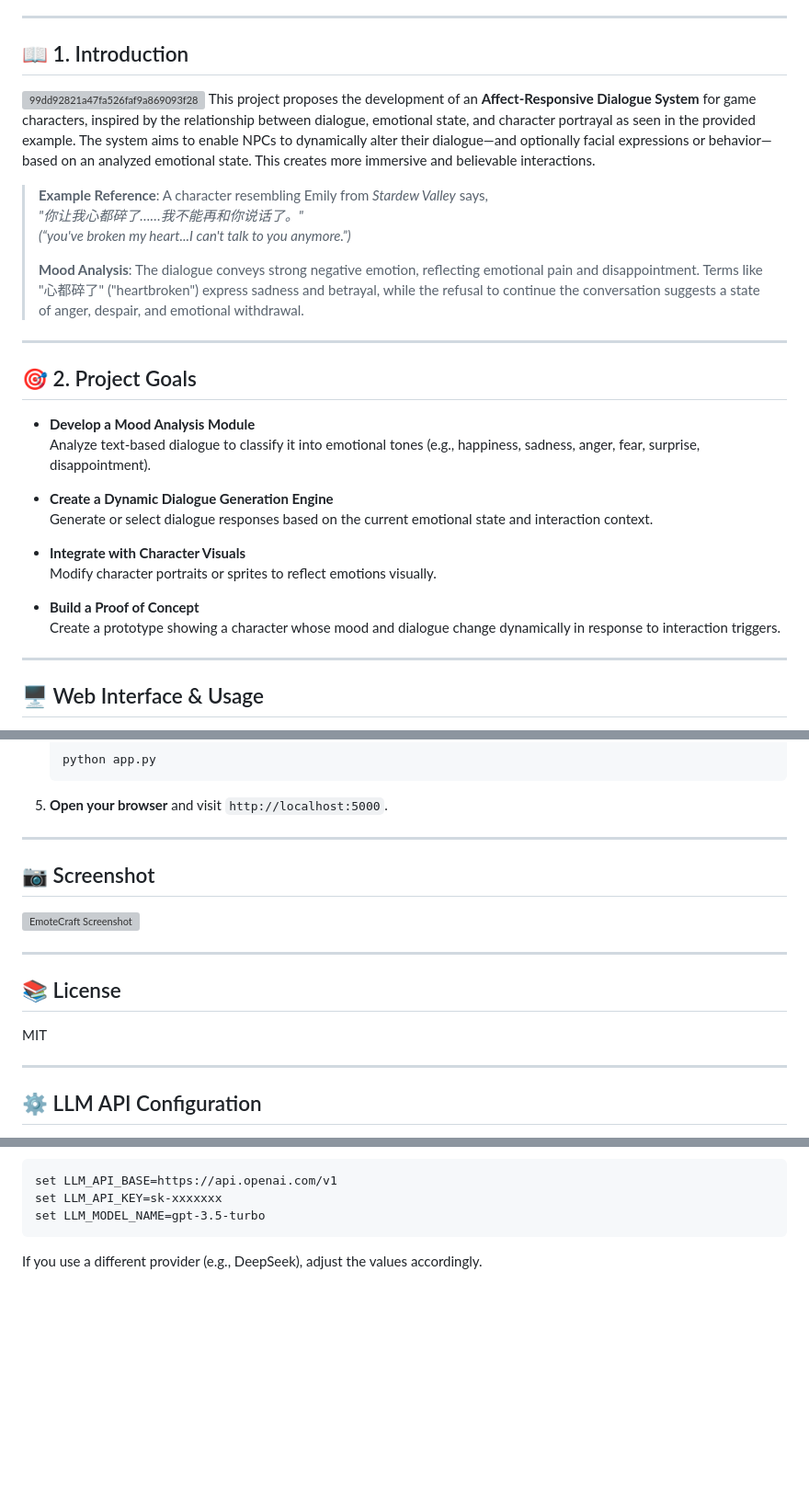
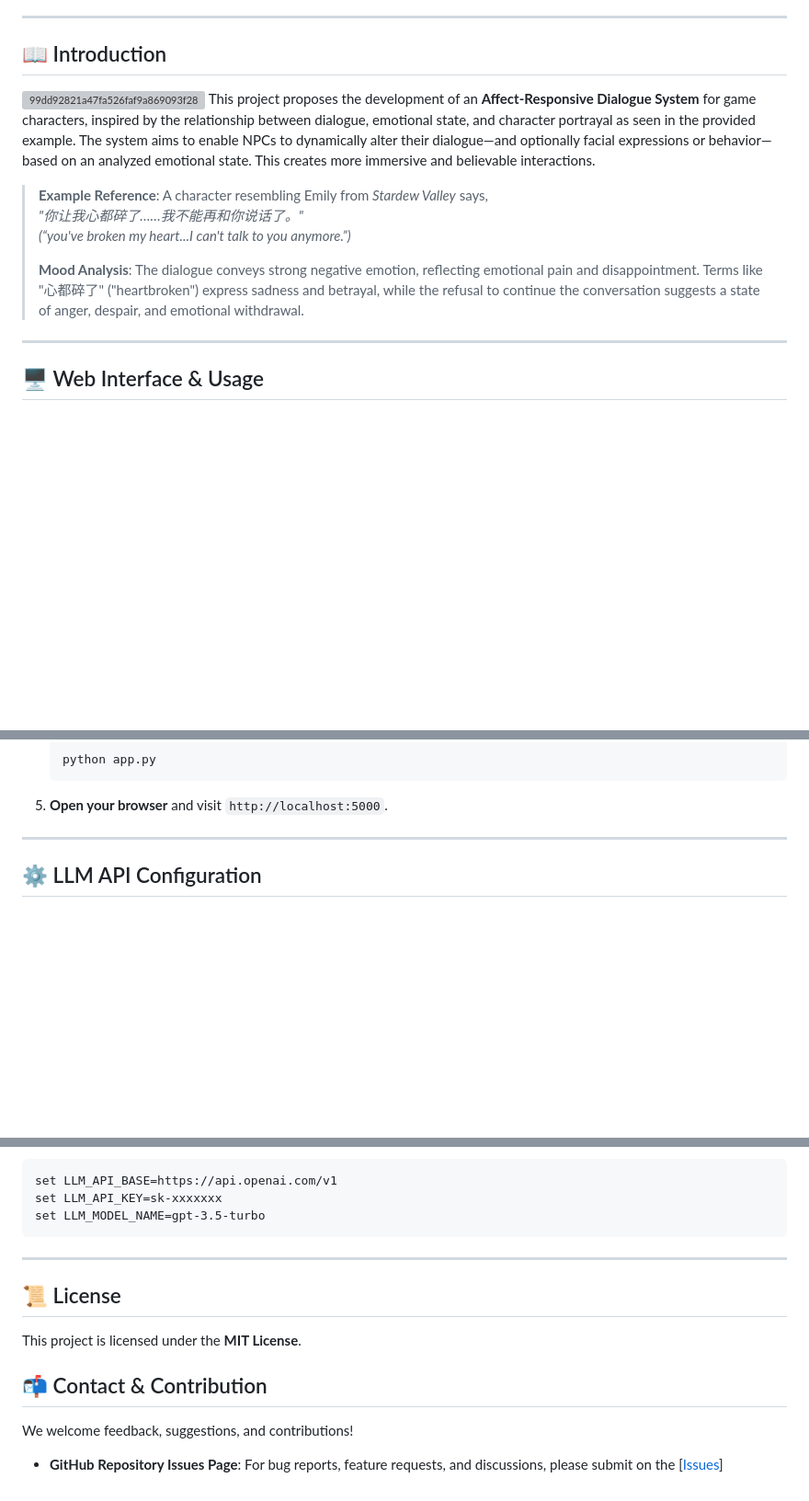
Before and after one commit to ChrisMao0325/EmoteCraft, a Markdown page: README.md, 3 parts joined by grey strips. Shown at 92% size. GitHub-like rendering; blank space fills up the shorter version; grey boxes are pictures that could not be loaded.

````diff
--- a/README.md
+++ b/README.md
@@ -9,7 +9,7 @@
 
 ---
 
-## 📖 1. Introduction
+## 📖 Introduction
 ![99dd92821a47fa526faf9a869093f28](https://github.com/user-attachments/assets/4488b6ca-d984-4dd3-8780-748e9aab9721)
 This project proposes the development of an **Affect-Responsive Dialogue System** for game characters, inspired by the relationship between dialogue, emotional state, and character portrayal as seen in the provided example. The system aims to enable NPCs to dynamically alter their dialogue—and optionally facial expressions or behavior—based on an analyzed emotional state. This creates more immersive and believable interactions.
 
@@ -19,21 +19,6 @@ This project proposes the development of an **Affect-Responsive Dialogue System*
 >
 > **Mood Analysis**: The dialogue conveys strong negative emotion, reflecting emotional pain and disappointment. Terms like "心都碎了" ("heartbroken") express sadness and betrayal, while the refusal to continue the conversation suggests a state of anger, despair, and emotional withdrawal.
 
----
-
-## 🎯 2. Project Goals
-
-- **Develop a Mood Analysis Module**
-  Analyze text-based dialogue to classify it into emotional tones (e.g., happiness, sadness, anger, fear, surprise, disappointment).
-
-- **Create a Dynamic Dialogue Generation Engine**
-  Generate or select dialogue responses based on the current emotional state and interaction context.
-
-- **Integrate with Character Visuals**
-  Modify character portraits or sprites to reflect emotions visually.
-
-- **Build a Proof of Concept**
-  Create a prototype showing a character whose mood and dialogue change dynamically in response to interaction triggers.
 
 ---
 
@@ -66,16 +51,6 @@ This project proposes the development of an **Affect-Responsive Dialogue System*
 
 ---
 
-## 📷 Screenshot
-![EmoteCraft Screenshot](static/images/stardew_bg.png)
-
----
-
-## 📚 License
-MIT
-
----
-
 ## ⚙️ LLM API Configuration
 To enable AI prompt generation, you need to configure your LLM (Large Language Model) API credentials. Set the following environment variables before running the app:
 
@@ -96,5 +71,13 @@ set LLM_API_BASE=https://api.openai.com/v1
 set LLM_API_KEY=sk-xxxxxxx
 set LLM_MODEL_NAME=gpt-3.5-turbo
 ```
+---
 
-If you use a different provider (e.g., DeepSeek), adjust the values accordingly.
+## 📜 License
+
+This project is licensed under the **MIT License**.
+
+## 📬 Contact & Contribution
+
+We welcome feedback, suggestions, and contributions!
+-   **GitHub Repository Issues Page**: For bug reports, feature requests, and discussions, please submit on the [[Issues](https://github.com/ChrisMao0325/EmoteCraft/issues)]
````
